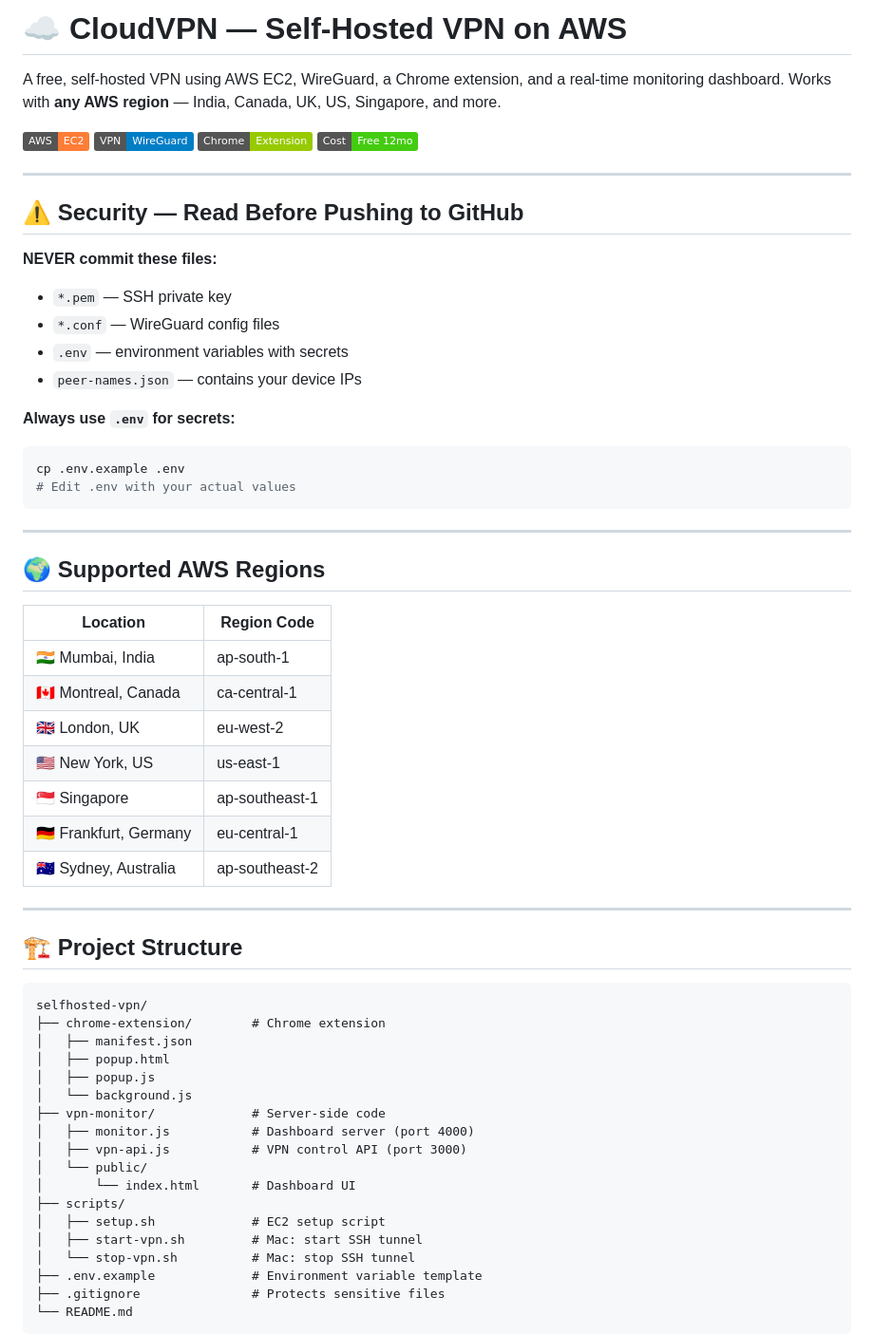
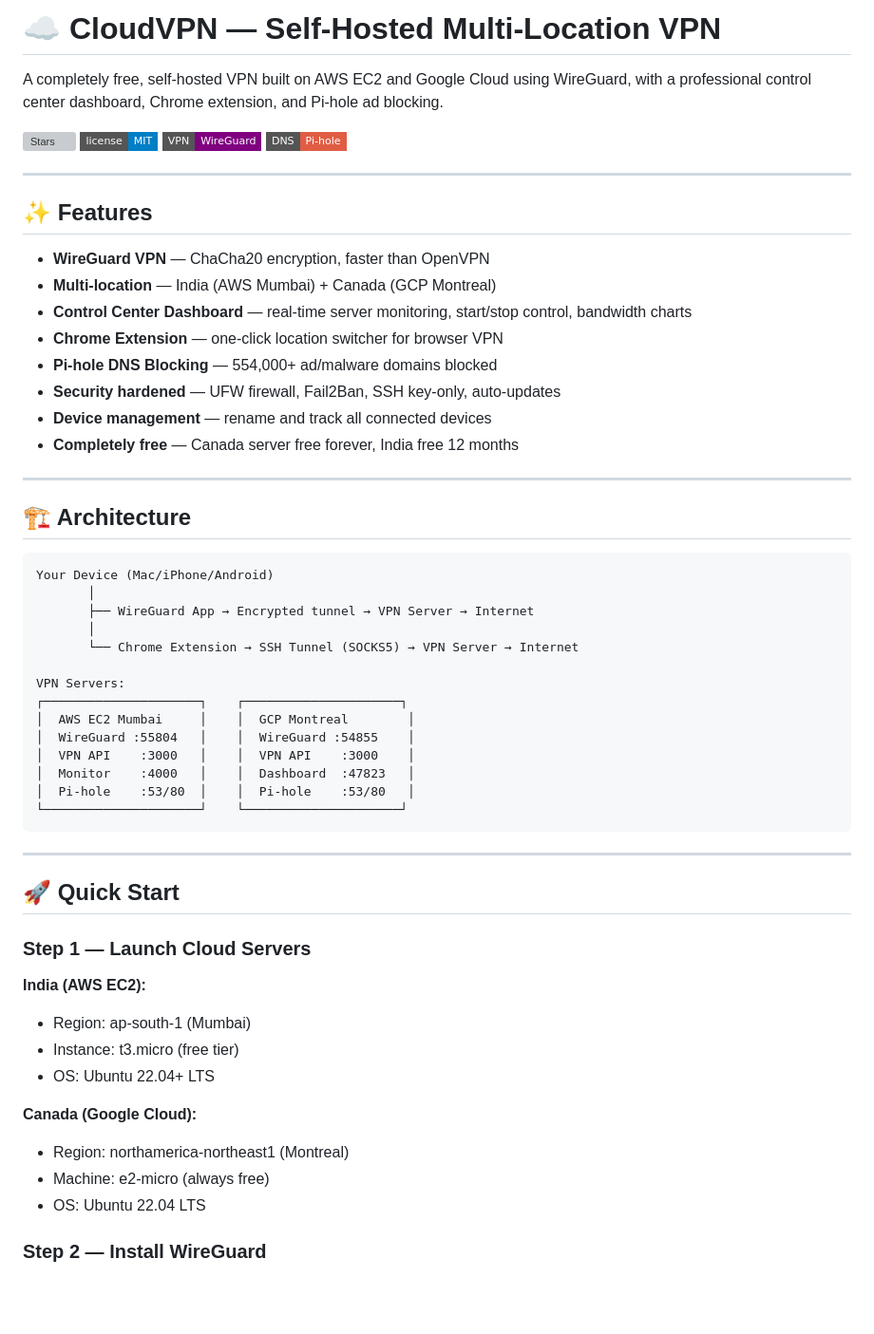
Before and after one commit to dignesh1207/selfhosted-vpn, a Markdown page: README.md, the part around one of its changes. Shown at 95% size. Rendered like a GitHub page; badges without logos; blank space fills up the shorter version; grey boxes are pictures that could not be loaded.

Commit message:
Update README.md to enhance feature descriptions and improve clarity on setup instructions

````diff
--- a/README.md
+++ b/README.md
@@ -1,64 +1,61 @@
-# ☁️ CloudVPN — Self-Hosted VPN on AWS
+# ☁️ CloudVPN — Self-Hosted Multi-Location VPN
 
-A free, self-hosted VPN using AWS EC2, WireGuard, a Chrome extension, and a real-time monitoring dashboard. Works with **any AWS region** — India, Canada, UK, US, Singapore, and more.
+A completely free, self-hosted VPN built on AWS EC2 and Google Cloud using WireGuard, with a professional control center dashboard, Chrome extension, and Pi-hole ad blocking.
 
-![AWS](https://img.shields.io/badge/AWS-EC2-orange)
-![WireGuard](https://img.shields.io/badge/VPN-WireGuard-blue)
-![Chrome](https://img.shields.io/badge/Chrome-Extension-green)
-![Free](https://img.shields.io/badge/Cost-Free%2012mo-brightgreen)
+![Stars](https://img.shields.io/github/stars/dignesh1207/selfhosted-vpn?style=flat-square)
+![License](https://img.shields.io/badge/license-MIT-blue?style=flat-square)
+![WireGuard](https://img.shields.io/badge/VPN-WireGuard-purple?style=flat-square)
+![Pi-hole](https://img.shields.io/badge/DNS-Pi--hole-red?style=flat-square)
 
 ---
 
-## ⚠️ Security — Read Before Pushing to GitHub
+## ✨ Features
 
-**NEVER commit these files:**
-- `*.pem` — SSH private key
-- `*.conf` — WireGuard config files
-- `.env` — environment variables with secrets
-- `peer-names.json` — contains your device IPs
+- **WireGuard VPN** — ChaCha20 encryption, faster than OpenVPN
+- **Multi-location** — India (AWS Mumbai) + Canada (GCP Montreal)
+- **Control Center Dashboard** — real-time server monitoring, start/stop control, bandwidth charts
+- **Chrome Extension** — one-click location switcher for browser VPN
+- **Pi-hole DNS Blocking** — 554,000+ ad/malware domains blocked
+- **Security hardened** — UFW firewall, Fail2Ban, SSH key-only, auto-updates
+- **Device management** — rename and track all connected devices
+- **Completely free** — Canada server free forever, India free 12 months
 
-**Always use `.env` for secrets:**
-```bash
-cp .env.example .env
-# Edit .env with your actual values
+---
+
+## 🏗️ Architecture
+
+```
+Your Device (Mac/iPhone/Android)
+       │
+       ├── WireGuard App → Encrypted tunnel → VPN Server → Internet
+       │
+       └── Chrome Extension → SSH Tunnel (SOCKS5) → VPN Server → Internet
+
+VPN Servers:
+┌─────────────────────┐    ┌─────────────────────┐
+│  AWS EC2 Mumbai     │    │  GCP Montreal        │
+│  WireGuard :55804   │    │  WireGuard :54855    │
+│  VPN API    :3000   │    │  VPN API    :3000    │
+│  Monitor    :4000   │    │  Dashboard  :47823   │
+│  Pi-hole    :53/80  │    │  Pi-hole    :53/80   │
+└─────────────────────┘    └─────────────────────┘
 ```
 
 ---
 
-## 🌍 Supported AWS Regions
+## 🚀 Quick Start
 
-| Location | Region Code |
-|---|---|
-| 🇮🇳 Mumbai, India | ap-south-1 |
-| 🇨🇦 Montreal, Canada | ca-central-1 |
-| 🇬🇧 London, UK | eu-west-2 |
-| 🇺🇸 New York, US | us-east-1 |
-| 🇸🇬 Singapore | ap-southeast-1 |
-| 🇩🇪 Frankfurt, Germany | eu-central-1 |
-| 🇦🇺 Sydney, Australia | ap-southeast-2 |
+### Step 1 — Launch Cloud Servers
 
----
+**India (AWS EC2):**
+- Region: ap-south-1 (Mumbai)
+- Instance: t3.micro (free tier)
+- OS: Ubuntu 22.04+ LTS
 
-## 🏗️ Project Structure
+**Canada (Google Cloud):**
+- Region: northamerica-northeast1 (Montreal)
+- Machine: e2-micro (always free)
+- OS: Ubuntu 22.04 LTS
 
-```
-selfhosted-vpn/
-├── chrome-extension/        # Chrome extension
-│   ├── manifest.json
-│   ├── popup.html
-│   ├── popup.js
-│   └── background.js
-├── vpn-monitor/             # Server-side code
-│   ├── monitor.js           # Dashboard server (port 4000)
-│   ├── vpn-api.js           # VPN control API (port 3000)
-│   └── public/
-│       └── index.html       # Dashboard UI
-├── scripts/
-│   ├── setup.sh             # EC2 setup script
-│   ├── start-vpn.sh         # Mac: start SSH tunnel
-│   └── stop-vpn.sh          # Mac: stop SSH tunnel
-├── .env.example             # Environment variable template
-├── .gitignore               # Protects sensitive files
-└── README.md
-```
+### Step 2 — Install WireGuard
 
````
Also changed, not shown: other parts of README.md (+154 -170 lines).
